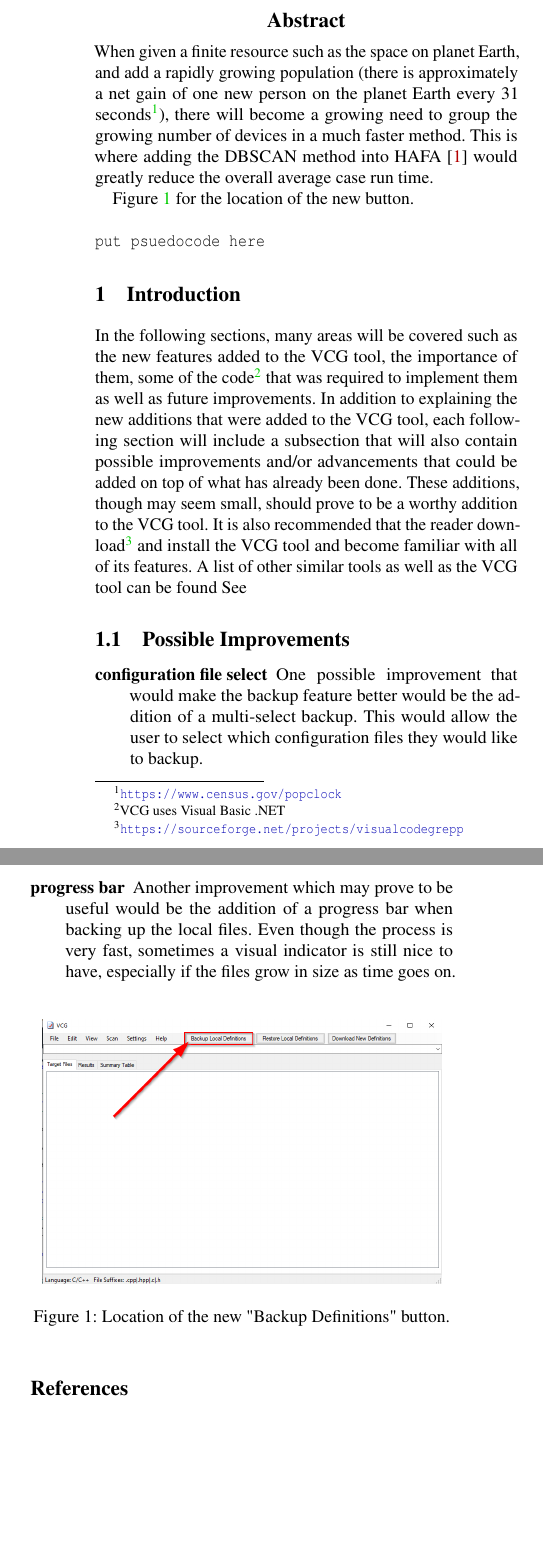
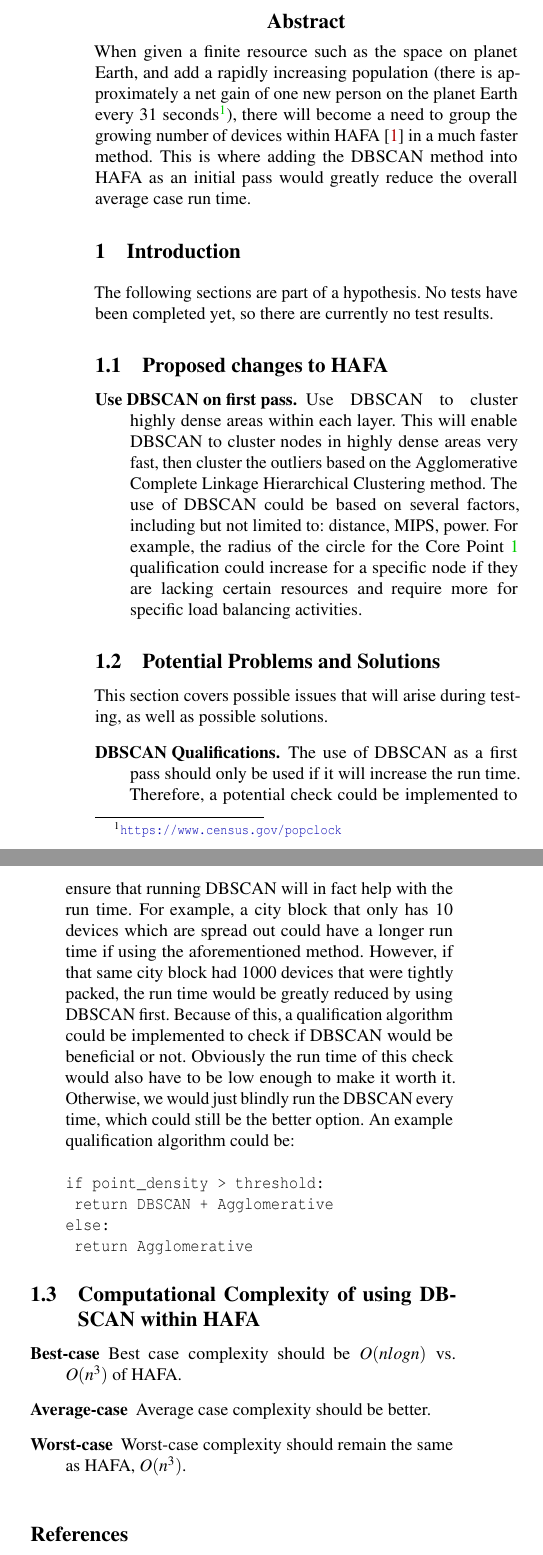
Before and after one commit to sharpspoon/DBHAFA, a LaTeX paper (main.tex): two parts of the columns of the page before the commit and two parts of the columns of page 1 of 2 after it, joined at a grey line, cut so that both start at the same text, the shorter picture padded with empty space. Compiled offline with pdfLaTeX; a LaTeX package or settings file that is missing is left out.

Commit message:
Updates from Overleaf

```diff
--- a/main.tex
+++ b/main.tex
@@ -5,6 +5,7 @@
 \usepackage{tikz}
 \usepackage{amsmath}
 \usepackage{graphicx}
+\usepackage{comment}
 
 \graphicspath{ {./images/} }
 
@@ -32,14 +33,7 @@ Email: rcw0024@auburn.edu\\
 %-------------------------------------------------------------------------------
 \begin{abstract}
 %-------------------------------------------------------------------------------
-When given a finite resource such as the space on planet Earth, and add a rapidly growing population (there is approximately a net gain of one new person on the planet Earth every 31 seconds\footnote{\url{https://www.census.gov/popclock}}), there will become a growing need to group the growing number of devices in a much faster method. This is where adding the DBSCAN method into HAFA~\cite{10.1145/3229710.3229740} would greatly reduce the overall average case run time.
-
-
-Figure~\ref{fig:backup} for the location of the new button.
-
-\begin{verbatim}
-put psuedocode here
-\end{verbatim}
+When given a finite resource such as the space on planet Earth, and add a rapidly increasing population (there is approximately a net gain of one new person on the planet Earth every 31 seconds\footnote{\url{https://www.census.gov/popclock}}), there will become a need to group the growing number of devices within HAFA~\cite{10.1145/3229710.3229740} in a much faster method. This is where adding the DBSCAN method into HAFA as an initial pass would greatly reduce the overall average case run time.
 
 \end{abstract}
 
@@ -48,20 +42,43 @@ put psuedocode here
 \section{Introduction}
 %-------------------------------------------------------------------------------
 
-In the following sections, many areas will be covered such as the new features added to the VCG tool, the importance of them, some of the code%
-\footnote{VCG uses Visual Basic .NET} that was required to implement them as well as future improvements. In addition to explaining the new additions that were added to the VCG tool, each following section will include a subsection that will also contain possible improvements and/or advancements that could be added on top of what has already been done. These additions, though may seem small, should prove to be a worthy addition to the VCG tool. It is also recommended that the reader download%
-\footnote{\url{https://sourceforge.net/projects/visualcodegrepp}} and install the VCG tool and become familiar with all of its features. A list of other similar tools as well as the VCG tool can be found See
+The following sections are part of a hypothesis. No tests have been completed yet, so there are currently no test results.
 
-\subsection{Possible Improvements}
+
+\subsection{Proposed changes to HAFA}
 \begin{description}
-\item[configuration file select] One possible improvement that would make the backup feature better would be the addition of a multi-select backup. This would allow the user to select which configuration files they would like to backup.
-\item[progress bar] Another improvement which may prove to be useful would be the addition of a progress bar when backing up the local files. Even though the process is very fast, sometimes a visual indicator is still nice to have, especially if the files grow in size as time goes on.
+\item[Use DBSCAN on first pass.] Use DBSCAN to cluster highly dense areas within each layer. This will enable DBSCAN to cluster nodes in highly dense areas very fast, then cluster the outliers based on the Agglomerative Complete Linkage Hierarchical Clustering method. The use of DBSCAN could be based on several factors, including but not limited to: distance, MIPS, power. For example, the radius of the circle for the Core Point~\ref{fig:pseudocode} qualification could increase for a specific node if they are lacking certain resources and require more for specific load balancing activities.
 \end{description}
+
+\subsection{Potential Problems and Solutions}
+This section covers possible issues that will arise during testing, as well as possible solutions.
+\begin{description}
+\item[DBSCAN Qualifications.] The use of DBSCAN as a first pass should only be used if it will increase the run time. Therefore, a potential check could be implemented to ensure that running DBSCAN will in fact help with the run time. For example, a city block that only has 10 devices which are spread out could have a longer run time if using the aforementioned method. However, if that same city block had 1000 devices that were tightly packed, the run time would be greatly reduced by using DBSCAN first. Because of this, a qualification algorithm could be implemented to check if DBSCAN would be beneficial or not. Obviously the run time of this check would also have to be low enough to make it worth it. Otherwise, we would just blindly run the DBSCAN every time, which could still be the better option. An example qualification algorithm could be:
+\begin{verbatim}
+if point_density > threshold:
+ return DBSCAN + Agglomerative
+else:
+ return Agglomerative
+\end{verbatim}
+\end{description}
+
+\subsection{Computational Complexity of using DBSCAN within HAFA}
+
+\begin{description}
+\item[Best-case] Best case complexity should be $O (n log n)$ vs. $O(n^3)$ of HAFA.
+\item[Average-case] Average case complexity should be better.
+\item[Worst-case] Worst-case complexity should remain the same as HAFA, $O(n^3)$.
+
+\end{description}
+
+
+
+
 
 \begin{figure}[h]
 \centering
-\includegraphics[width=0.45\textwidth]{backup}
-\caption{\label{fig:backup}Location of the new "Backup Definitions" button.}
+\includegraphics[width=0.45\textwidth]{pseudocode}
+\caption{\label{fig:pseudocode}DBSCAN Pseudocode.}
 \end{figure}
 
 \bibliographystyle{plain}
```
Also changed, not shown: images/backup.png (deleted), images/pseudocode.png (added).
